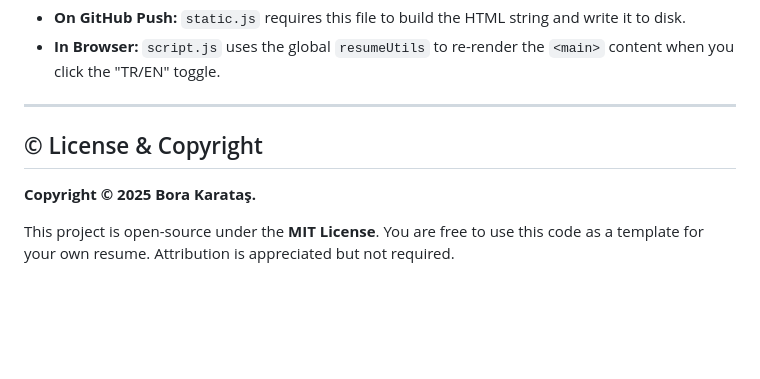
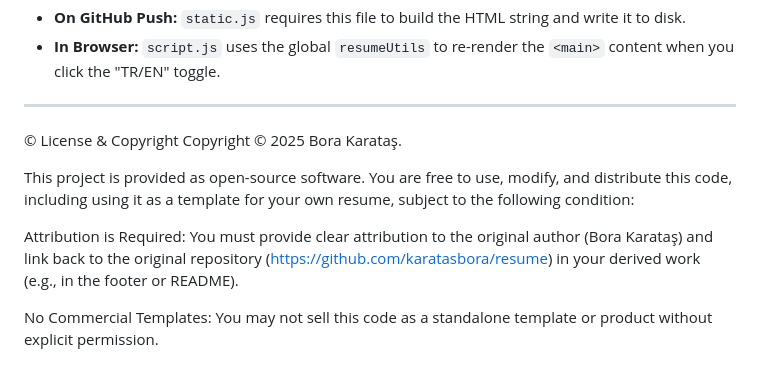
Before and after one commit to karatasbora/me, a Markdown page: README.md, the part around the change. Drawn GitHub-style; blank space fills up the shorter version.

```diff
--- a/README.md
+++ b/README.md
@@ -124,9 +124,11 @@ Most static site generators (Next.js, Hugo) require complex toolchains. This pro
 
 ---
 
-## © License & Copyright
+© License & Copyright
+Copyright © 2025 Bora Karataş.
 
-**Copyright © 2025 Bora Karataş.**
+This project is provided as open-source software. You are free to use, modify, and distribute this code, including using it as a template for your own resume, subject to the following condition:
 
-This project is open-source under the **MIT License**.
-You are free to use this code as a template for your own resume. Attribution is appreciated but not required.
+Attribution is Required: You must provide clear attribution to the original author (Bora Karataş) and link back to the original repository (https://github.com/karatasbora/resume) in your derived work (e.g., in the footer or README).
+
+No Commercial Templates: You may not sell this code as a standalone template or product without explicit permission.
```
